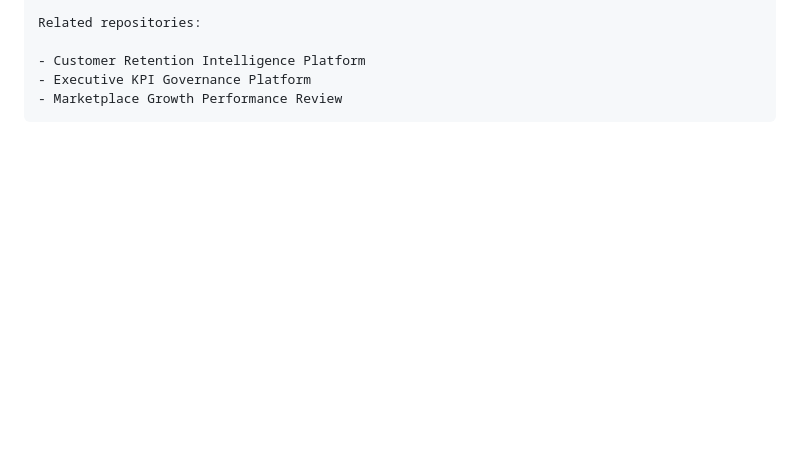
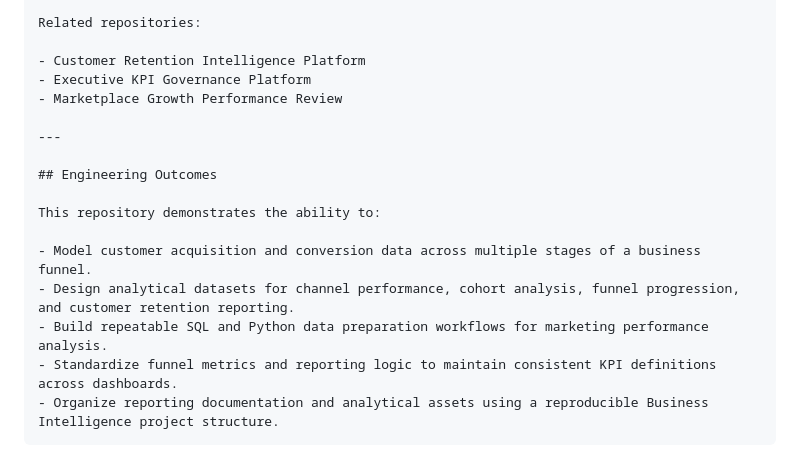
Before and after one commit to kavyanjali-karan/growth-funnel-performance-review, a Markdown page: README.md, the part around the change. Drawn GitHub-style; blank space fills up the shorter version.

`````diff
--- a/README.md
+++ b/README.md
@@ -193,4 +193,16 @@ Related repositories:
 - Customer Retention Intelligence Platform
 - Executive KPI Governance Platform
 - Marketplace Growth Performance Review
+
+---
+
+## Engineering Outcomes
+
+This repository demonstrates the ability to:
+
+- Model customer acquisition and conversion data across multiple stages of a business funnel.
+- Design analytical datasets for channel performance, cohort analysis, funnel progression, and customer retention reporting.
+- Build repeatable SQL and Python data preparation workflows for marketing performance analysis.
+- Standardize funnel metrics and reporting logic to maintain consistent KPI definitions across dashboards.
+- Organize reporting documentation and analytical assets using a reproducible Business Intelligence project structure.
 ````
`````
